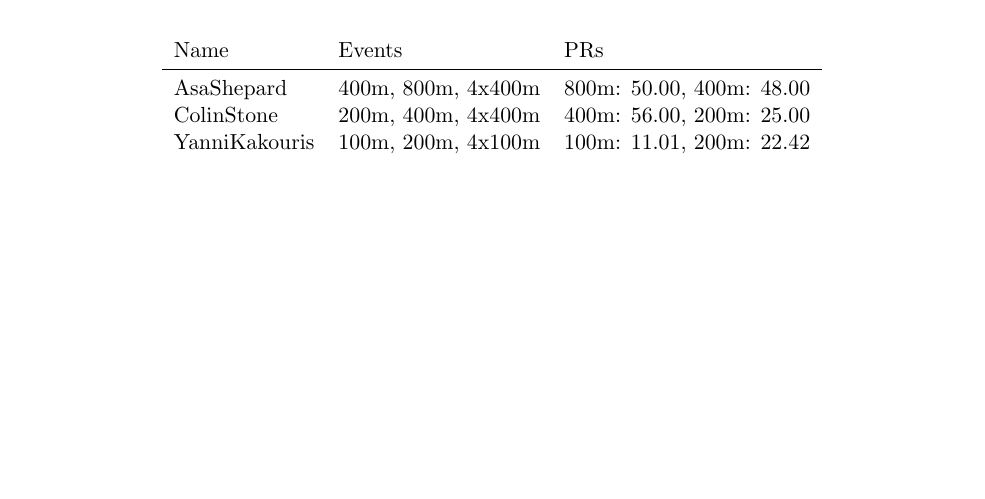
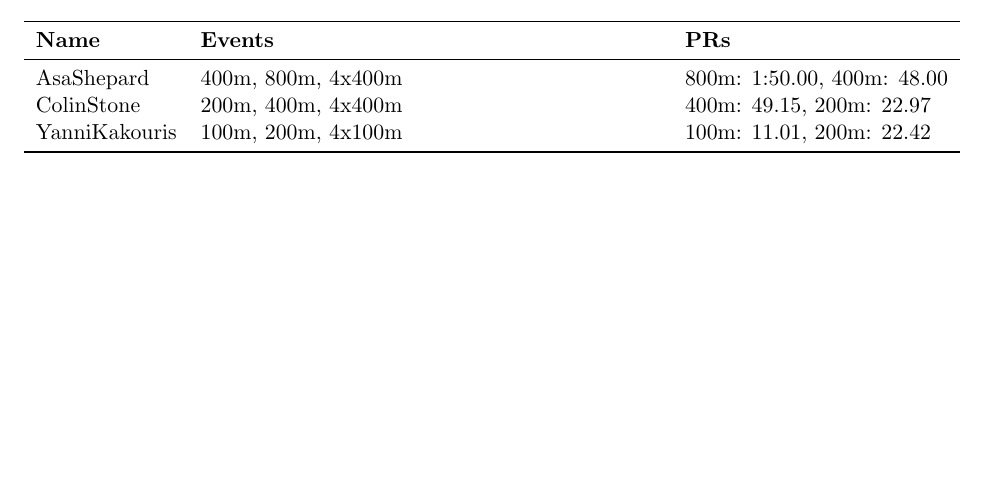
Before and after one commit to asashepard/HeatSheet, a LaTeX document (code/Williams_roster.tex): part of the page, cut so that both start at the same text. Compiled offline with pdfLaTeX.

Commit message:
cleaned up latex formatting

```diff
--- a/code/Williams_roster.tex
+++ b/code/Williams_roster.tex
@@ -5,9 +9,12 @@
 \begin{document}
 \section*{Roster: Williams}
-\begin{longtable}{lll}
-Name & Events & PRs \\ \midrule
-AsaShepard & 400m, 800m, 4x400m & 800m: 50.00, 400m: 48.00 \\
-ColinStone & 200m, 400m, 4x400m & 400m: 56.00, 200m: 25.00 \\
+\begin{tabularx}{\textwidth}{lXl}
+\toprule
+\textbf{Name} & \textbf{Events} & \textbf{PRs} \\
+\midrule
+AsaShepard & 400m, 800m, 4x400m & 800m: 1:50.00, 400m: 48.00 \\
+ColinStone & 200m, 400m, 4x400m & 400m: 49.15, 200m: 22.97 \\
 YanniKakouris & 100m, 200m, 4x100m & 100m: 11.01, 200m: 22.42 \\
-\end{longtable}
+\bottomrule
+\end{tabularx}
 \end{document}
```
Also changed, not shown: docs/specification.tex (+4 -1 lines), code/Williams_roster.pdf, code/athlete_declaration.hs, docs/specification.pdf, code/Williams_roster.tex (4 more changed lines), 4 other files.
